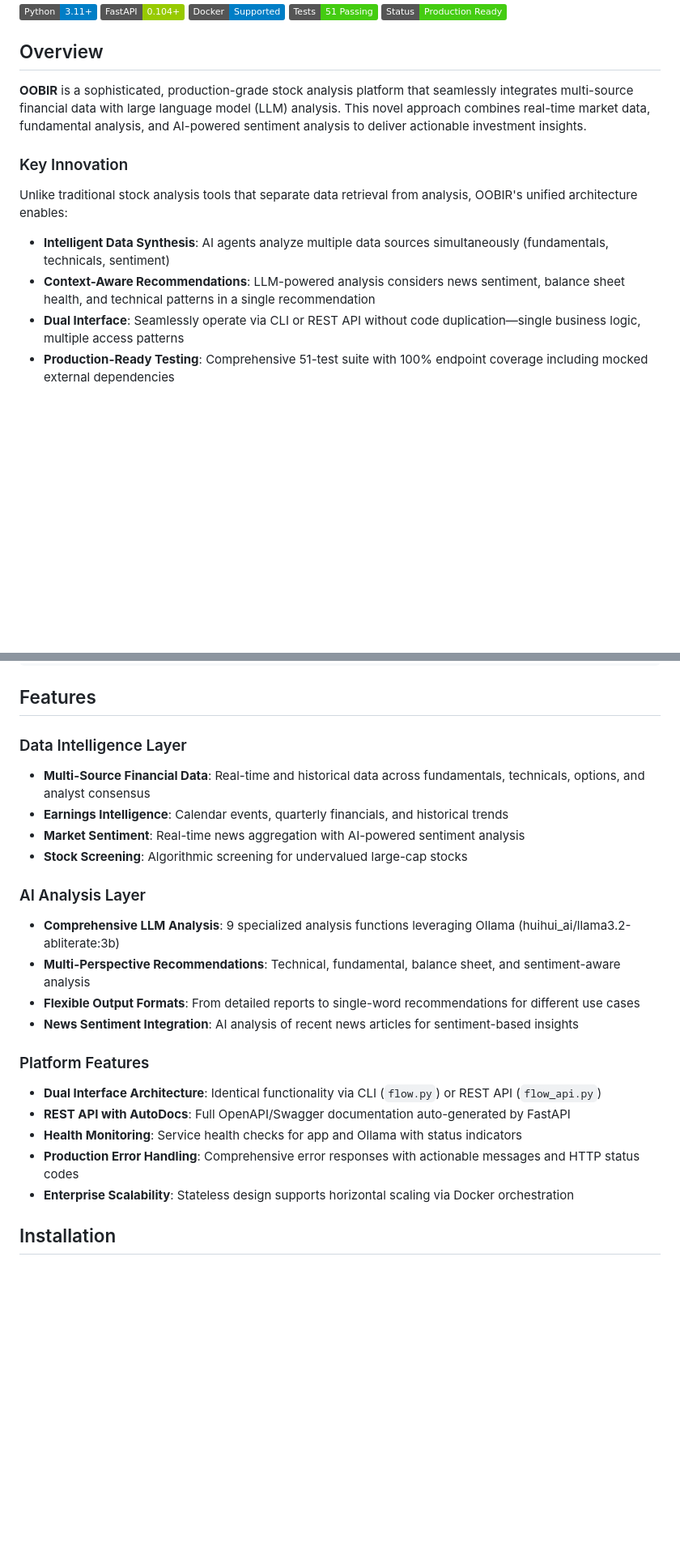
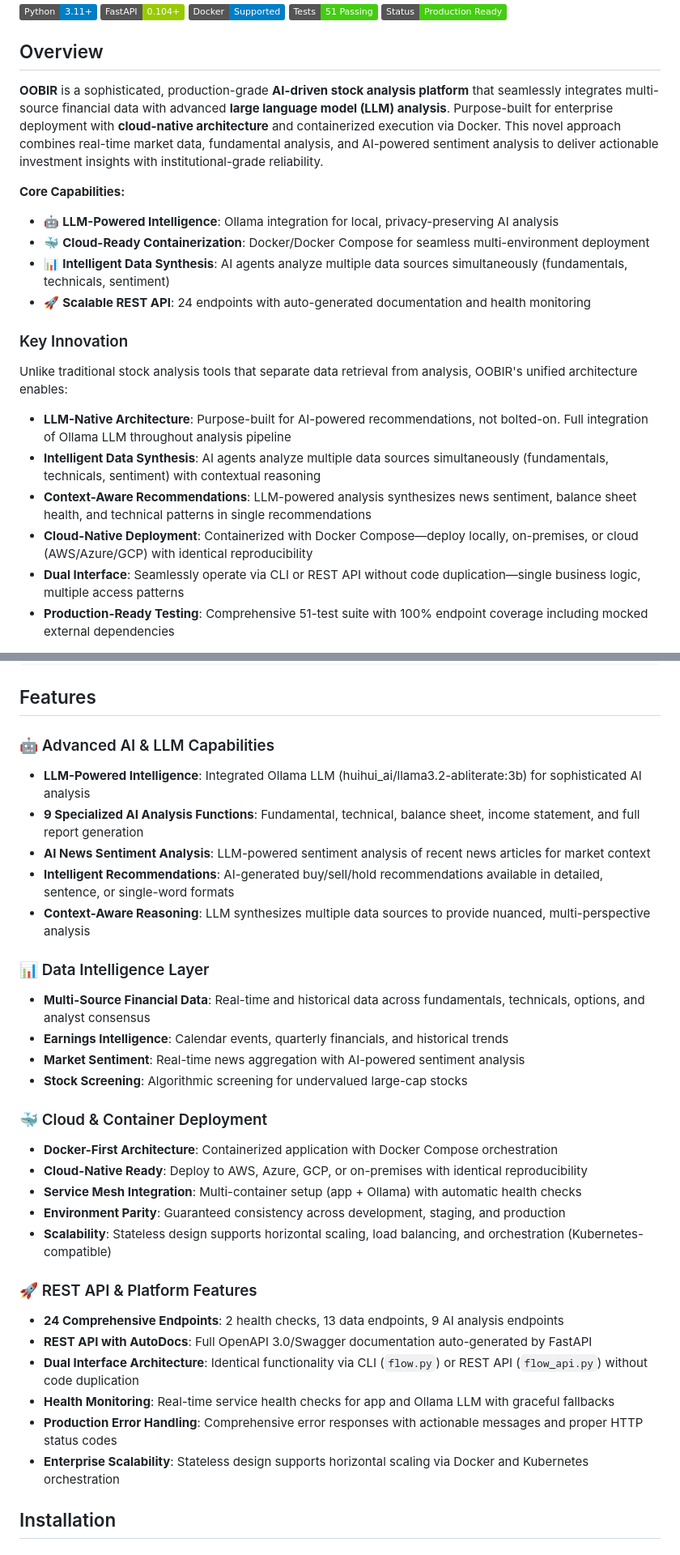
Before and after one commit to Greg-2600/oobir, a Markdown page: README.md, 2 parts joined by grey strips. Shown at 81% size. GitHub-like rendering; badges without logos; blank space fills up the shorter version.

Commit message:
Emphasize LLM, AI, container and cloud deployment capabilities
- Highlight AI-driven platform in Overview with core capabilities
- Add LLM-Native Architecture emphasis in Key Innovation section
- Mention cloud deployment (AWS/Azure/GCP) and reproducibility
- Reorganize Features into 4 sections with emoji categories:
  * 🤖 Advanced AI & LLM Capabilities (9 analysis functions, sentiment analysis, context-aware reasoning)
  * 📊 Data Intelligence Layer
  * 🐳 Cloud & Container Deployment (Docker, cloud-native, Kubernetes-compatible)
  * 🚀 REST API & Platform Features (24 endpoints, horizontal scaling)
- Enhance Production Quality with explicit AI service integration and cloud-native deployment mentions
- Add specific reference to Ollama LLM service health monitoring

```diff
--- a/README.md
+++ b/README.md
@@ -8,13 +8,21 @@
 
 ## Overview
 
-**OOBIR** is a sophisticated, production-grade stock analysis platform that seamlessly integrates multi-source financial data with large language model (LLM) analysis. This novel approach combines real-time market data, fundamental analysis, and AI-powered sentiment analysis to deliver actionable investment insights.
+**OOBIR** is a sophisticated, production-grade **AI-driven stock analysis platform** that seamlessly integrates multi-source financial data with advanced **large language model (LLM) analysis**. Purpose-built for enterprise deployment with **cloud-native architecture** and containerized execution via Docker. This novel approach combines real-time market data, fundamental analysis, and AI-powered sentiment analysis to deliver actionable investment insights with institutional-grade reliability.
+
+**Core Capabilities:**
+- 🤖 **LLM-Powered Intelligence**: Ollama integration for local, privacy-preserving AI analysis
+- 🐳 **Cloud-Ready Containerization**: Docker/Docker Compose for seamless multi-environment deployment
+- 📊 **Intelligent Data Synthesis**: AI agents analyze multiple data sources simultaneously (fundamentals, technicals, sentiment)
+- 🚀 **Scalable REST API**: 24 endpoints with auto-generated documentation and health monitoring
 
 ### Key Innovation
 
 Unlike traditional stock analysis tools that separate data retrieval from analysis, OOBIR's unified architecture enables:
-- **Intelligent Data Synthesis**: AI agents analyze multiple data sources simultaneously (fundamentals, technicals, sentiment)
-- **Context-Aware Recommendations**: LLM-powered analysis considers news sentiment, balance sheet health, and technical patterns in a single recommendation
+- **LLM-Native Architecture**: Purpose-built for AI-powered recommendations, not bolted-on. Full integration of Ollama LLM throughout analysis pipeline
+- **Intelligent Data Synthesis**: AI agents analyze multiple data sources simultaneously (fundamentals, technicals, sentiment) with contextual reasoning
+- **Context-Aware Recommendations**: LLM-powered analysis synthesizes news sentiment, balance sheet health, and technical patterns in single recommendations
+- **Cloud-Native Deployment**: Containerized with Docker Compose—deploy locally, on-premises, or cloud (AWS/Azure/GCP) with identical reproducibility
 - **Dual Interface**: Seamlessly operate via CLI or REST API without code duplication—single business logic, multiple access patterns
 - **Production-Ready Testing**: Comprehensive 51-test suite with 100% endpoint coverage including mocked external dependencies
 
@@ -83,24 +92,33 @@ open http://localhost:8000/docs
 
 ## Features
 
-### Data Intelligence Layer
+### 🤖 Advanced AI & LLM Capabilities
+- **LLM-Powered Intelligence**: Integrated Ollama LLM (huihui_ai/llama3.2-abliterate:3b) for sophisticated AI analysis
+- **9 Specialized AI Analysis Functions**: Fundamental, technical, balance sheet, income statement, and full report generation
+- **AI News Sentiment Analysis**: LLM-powered sentiment analysis of recent news articles for market context
+- **Intelligent Recommendations**: AI-generated buy/sell/hold recommendations available in detailed, sentence, or single-word formats
+- **Context-Aware Reasoning**: LLM synthesizes multiple data sources to provide nuanced, multi-perspective analysis
+
+### 📊 Data Intelligence Layer
 - **Multi-Source Financial Data**: Real-time and historical data across fundamentals, technicals, options, and analyst consensus
 - **Earnings Intelligence**: Calendar events, quarterly financials, and historical trends
 - **Market Sentiment**: Real-time news aggregation with AI-powered sentiment analysis
 - **Stock Screening**: Algorithmic screening for undervalued large-cap stocks
 
-### AI Analysis Layer
-- **Comprehensive LLM Analysis**: 9 specialized analysis functions leveraging Ollama (huihui_ai/llama3.2-abliterate:3b)
-- **Multi-Perspective Recommendations**: Technical, fundamental, balance sheet, and sentiment-aware analysis
-- **Flexible Output Formats**: From detailed reports to single-word recommendations for different use cases
-- **News Sentiment Integration**: AI analysis of recent news articles for sentiment-based insights
+### 🐳 Cloud & Container Deployment
+- **Docker-First Architecture**: Containerized application with Docker Compose orchestration
+- **Cloud-Native Ready**: Deploy to AWS, Azure, GCP, or on-premises with identical reproducibility
+- **Service Mesh Integration**: Multi-container setup (app + Ollama) with automatic health checks
+- **Environment Parity**: Guaranteed consistency across development, staging, and production
+- **Scalability**: Stateless design supports horizontal scaling, load balancing, and orchestration (Kubernetes-compatible)
 
-### Platform Features
-- **Dual Interface Architecture**: Identical functionality via CLI (`flow.py`) or REST API (`flow_api.py`)
-- **REST API with AutoDocs**: Full OpenAPI/Swagger documentation auto-generated by FastAPI
-- **Health Monitoring**: Service health checks for app and Ollama with status indicators
-- **Production Error Handling**: Comprehensive error responses with actionable messages and HTTP status codes
-- **Enterprise Scalability**: Stateless design supports horizontal scaling via Docker orchestration
+### 🚀 REST API & Platform Features
+- **24 Comprehensive Endpoints**: 2 health checks, 13 data endpoints, 9 AI analysis endpoints
+- **REST API with AutoDocs**: Full OpenAPI 3.0/Swagger documentation auto-generated by FastAPI
+- **Dual Interface Architecture**: Identical functionality via CLI (`flow.py`) or REST API (`flow_api.py`) without code duplication
+- **Health Monitoring**: Real-time service health checks for app and Ollama LLM with graceful fallbacks
+- **Production Error Handling**: Comprehensive error responses with actionable messages and proper HTTP status codes
+- **Enterprise Scalability**: Stateless design supports horizontal scaling via Docker and Kubernetes orchestration
 
 ## Installation
 
```
Also changed, not shown: other parts of README.md (+3 -2 lines).
